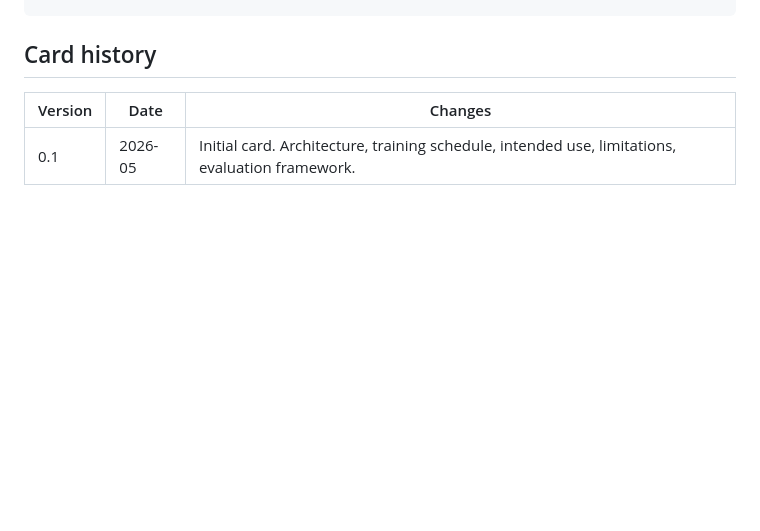
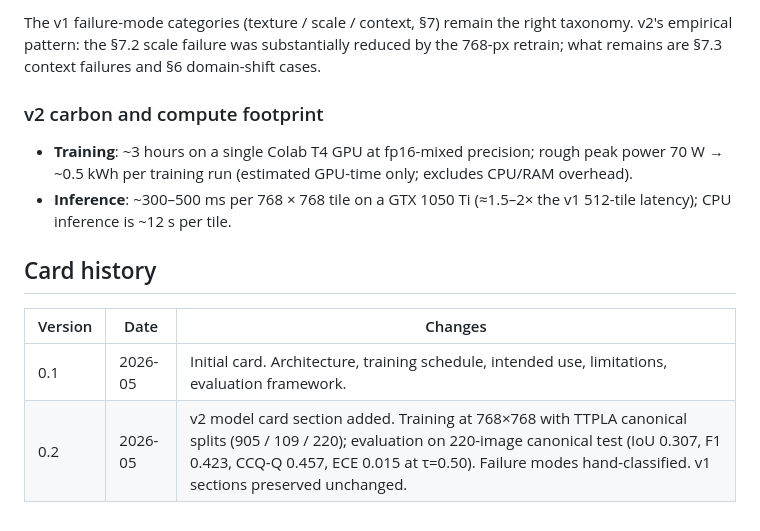
Before and after one commit to s1ddh-rth/ktp-conductor-demo, a Markdown page: docs/MODEL_CARD.md, the part around one of its changes. Drawn GitHub-style; blank space fills up the shorter version.

```diff
--- a/docs/MODEL_CARD.md
+++ b/docs/MODEL_CARD.md
@@ -146,5 +211,20 @@ If you reference this prototype, please also cite:
+The v1 failure-mode categories (texture / scale / context, §7)
+remain the right taxonomy. v2's empirical pattern: the §7.2 scale
+failure was substantially reduced by the 768-px retrain; what
+remains are §7.3 context failures and §6 domain-shift cases.
+
+### v2 carbon and compute footprint
+
+- **Training**: ~3 hours on a single Colab T4 GPU at fp16-mixed
+  precision; rough peak power 70 W → ~0.5 kWh per training run
+  (estimated GPU-time only; excludes CPU/RAM overhead).
+- **Inference**: ~300–500 ms per 768 × 768 tile on a GTX 1050 Ti
+  (≈1.5–2× the v1 512-tile latency); CPU inference is ~12 s
+  per tile.
+
 ## Card history
 
 | Version | Date | Changes |
 |---|---|---|
 | 0.1 | 2026-05 | Initial card. Architecture, training schedule, intended use, limitations, evaluation framework. |
+| 0.2 | 2026-05 | v2 model card section added. Training at 768×768 with TTPLA canonical splits (905 / 109 / 220); evaluation on 220-image canonical test (IoU 0.307, F1 0.423, CCQ-Q 0.457, ECE 0.015 at τ=0.50). Failure modes hand-classified. v1 sections preserved unchanged. |
```
Also changed, not shown: other parts of docs/MODEL_CARD.md (+65 -0 lines), docs/methodology.md (+27 -11 lines).
